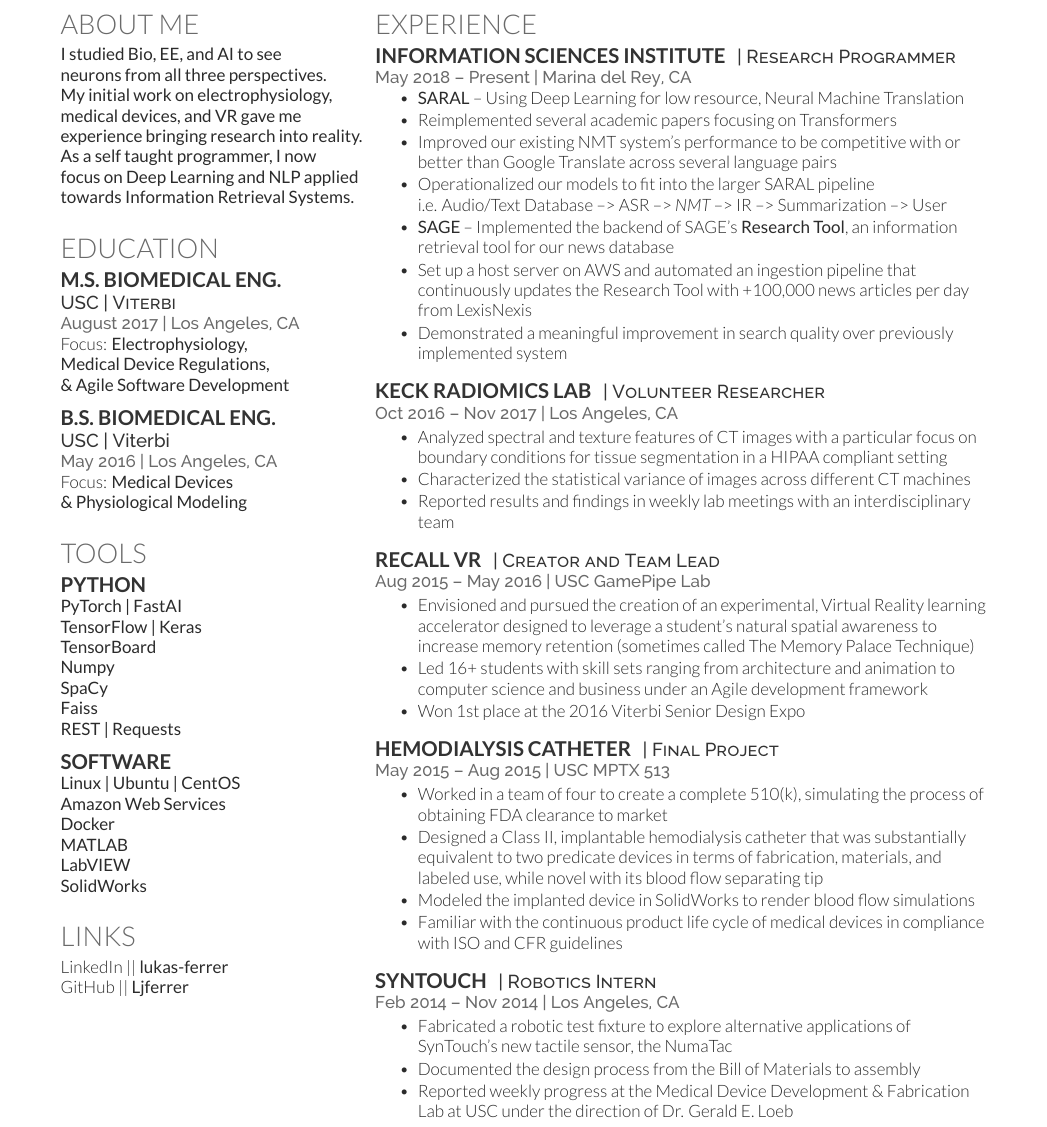
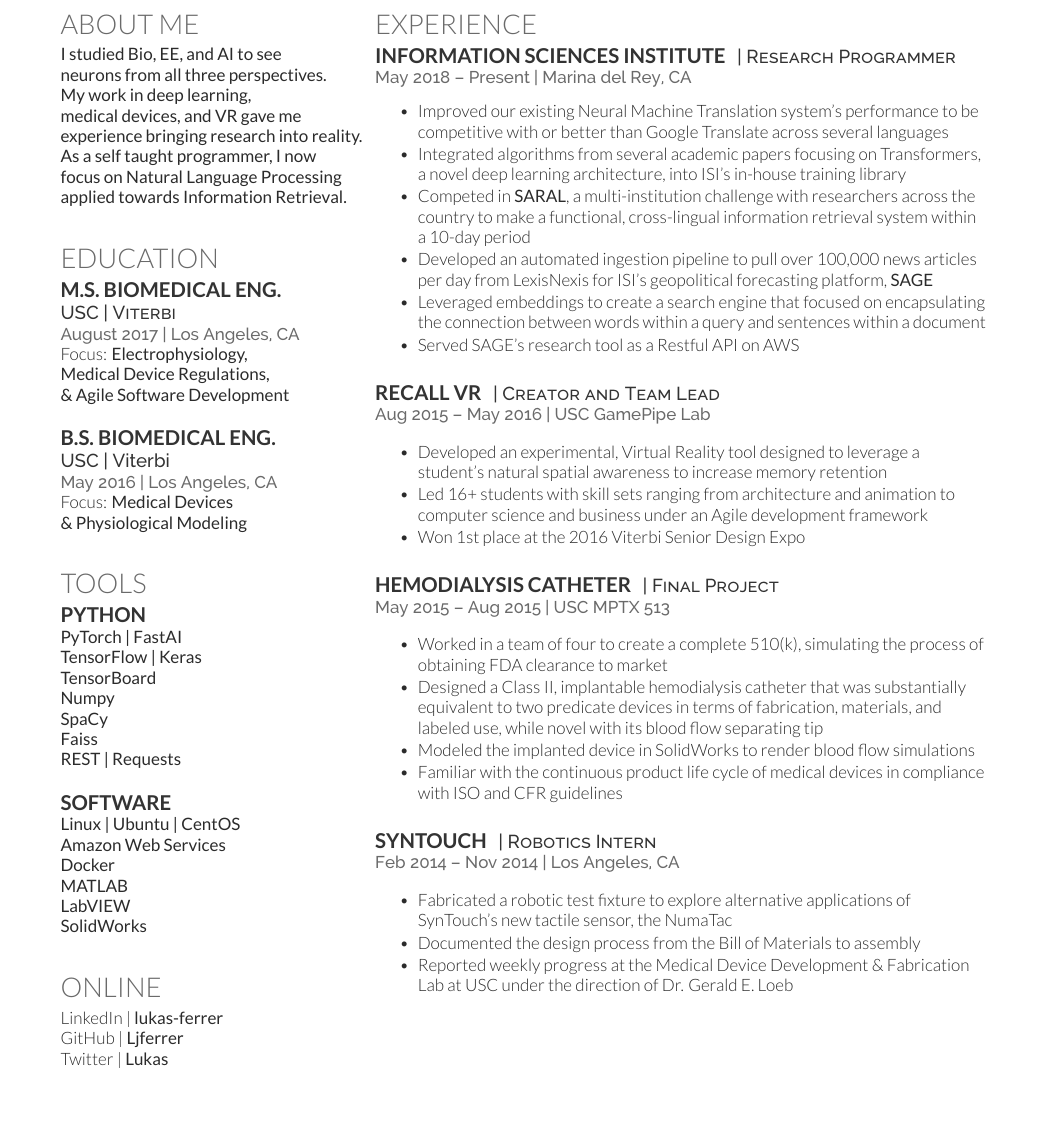
Before and after one commit to Ljferrer/Resume, a LaTeX CV (src.tex): part of the page, cut so that both start at the same text, the shorter picture padded with empty space. The pictures show the PDF file LukasFerrer_Resume.pdf that the author committed with the source.

Commit message:
Rephrasing to focus on accomplishments

```diff
--- a/src.tex
+++ b/src.tex
@@ -33,12 +33,12 @@
 
 \location{\bf I studied Bio, EE, and AI to see \\
 neurons from all three perspectives. \\
-My initial work on electrophysiology, \\
+My work in deep learning, \\
 medical devices, and VR gave me \\
 experience bringing research into reality. \\
 As a self taught programmer, I now \\
-focus on Deep Learning and NLP applied \\
-towards Information Retrieval Systems.}
+focus on Natural Language Processing \\
+applied towards Information Retrieval.}
 
 \sectionspace % Some white space after the section
 
@@ -125,15 +125,16 @@ Focus: \bf Medical Devices \\
 \descript{| Research Programmer}
 \location{May 2018 – Present | Marina del Rey, CA}
 \vspace{\topsep} % Hacky fix for awkward extra vertical space
+\vspace{\topsep}
+
 \begin{tightitemize}
-\item \href{https://viterbischool.usc.edu/news/2018/01/usc-isi-develop-translation-information-retrieval-system-uncommon-languages/}{\bf SARAL} -- Using Deep Learning for low resource, Neural Machine Translation
-\item Reimplemented several academic papers focusing on Transformers
-\item Improved our existing NMT system's performance to be competitive with or better than Google Translate across several language pairs
-\item Operationalized our models to fit into the larger SARAL pipeline \\
-i.e. Audio/Text Database --> ASR --> {\it NMT} --> IR --> Summarization --> User
-\item \href{https://sage-platform.isi.edu}{\bf SAGE} -- Implemented the backend of SAGE's \href{http://54.153.12.18/research-tool/?referrer=rct&id=UXVlc3Rpb25Ob2RlOjMxMA==&token=eyJ0eXAiOiJKV1QiLCJhbGciOiJIUzI1NiJ9.eyJ1c2VyX2lkIjoxODExLCJ1c2VybmFtZSI6ImFkbWluIiwiZXhwIjoxNTYxODE3NTMzLCJlbWFpbCI6InNhZ2VAaXNpLmVkdSJ9.bFMd1C0R938hAJic-gzNEXTfI1bpZZW_VusjpXAommg}{\bf Research Tool}, an information retrieval tool for our news database
-\item Set up a host server on AWS and automated an ingestion pipeline that continuously updates the Research Tool with +100,000 news articles per day from LexisNexis
-\item Demonstrated a meaningful improvement in search quality over previously implemented system
+\item Improved our existing Neural Machine Translation system’s performance to be competitive with or better than Google Translate across several languages
+\item Integrated algorithms from several academic papers focusing on Transformers, a novel deep learning architecture, into ISI’s in-house training library
+\item Competed in \href{https://viterbischool.usc.edu/news/2018/01/usc-isi-develop-translation-information-retrieval-system-uncommon-languages/}{\bf SARAL}, a multi-institution challenge with researchers across the country to make a functional, cross-lingual information retrieval system within a 10-day period
+
+\item Developed an automated ingestion pipeline to pull over 100,000 news articles per day from LexisNexis for ISI’s geopolitical forecasting platform, \href{https://sage-platform.isi.edu}{\bf SAGE}
+\item Leveraged embeddings to create a search engine that focused on encapsulating the connection between words within a query and sentences within a document
+\item Served SAGE’s research tool as a Restful API on AWS
 \end{tightitemize}
 
 
@@ -150,24 +151,14 @@ i.e. Audio/Text Database --> ASR --> {\it NMT} --> IR --> Summarization --> User
 
 %------------------------------------------------
 
-\runsubsection{Keck Radiomics Lab}
-\descript{| Volunteer Researcher}
-\location{Oct 2016 – Nov 2017 | Los Angeles, CA}
-\begin{tightitemize}
-\item Analyzed spectral and texture features of CT images with a particular focus on boundary conditions for tissue segmentation in a HIPAA compliant setting
-\item Characterized the statistical variance of images across different CT machines
-\item Reported results and findings in weekly lab meetings with an interdisciplinary team
-\end{tightitemize}
-
-\sectionspace
-
-%------------------------------------------------
 
 \runsubsection{Recall VR}
 \descript{| Creator and Team Lead}
 \location{Aug 2015 – May 2016 | USC GamePipe Lab}
+\vspace{\topsep} % Hacky fix for awkward extra vertical space
+
 \begin{tightitemize}
-\item Envisioned and pursued the creation of an experimental, Virtual Reality learning accelerator designed to leverage a student's natural spatial awareness to increase memory retention (sometimes called The Memory Palace Technique)
+\item Developed an experimental, Virtual Reality tool designed to leverage a student’s natural spatial awareness to increase memory retention
 \item Led 16+ students with skill sets ranging from architecture and animation to computer science and business under an Agile development framework
 \item Won 1st place at the 2016 Viterbi Senior Design Expo
 % \item Declined several investment opportunities to create a VR Education startup
```
Also changed, not shown: LukasFerrer_Resume.pdf, src.tex (15 more changed lines).
